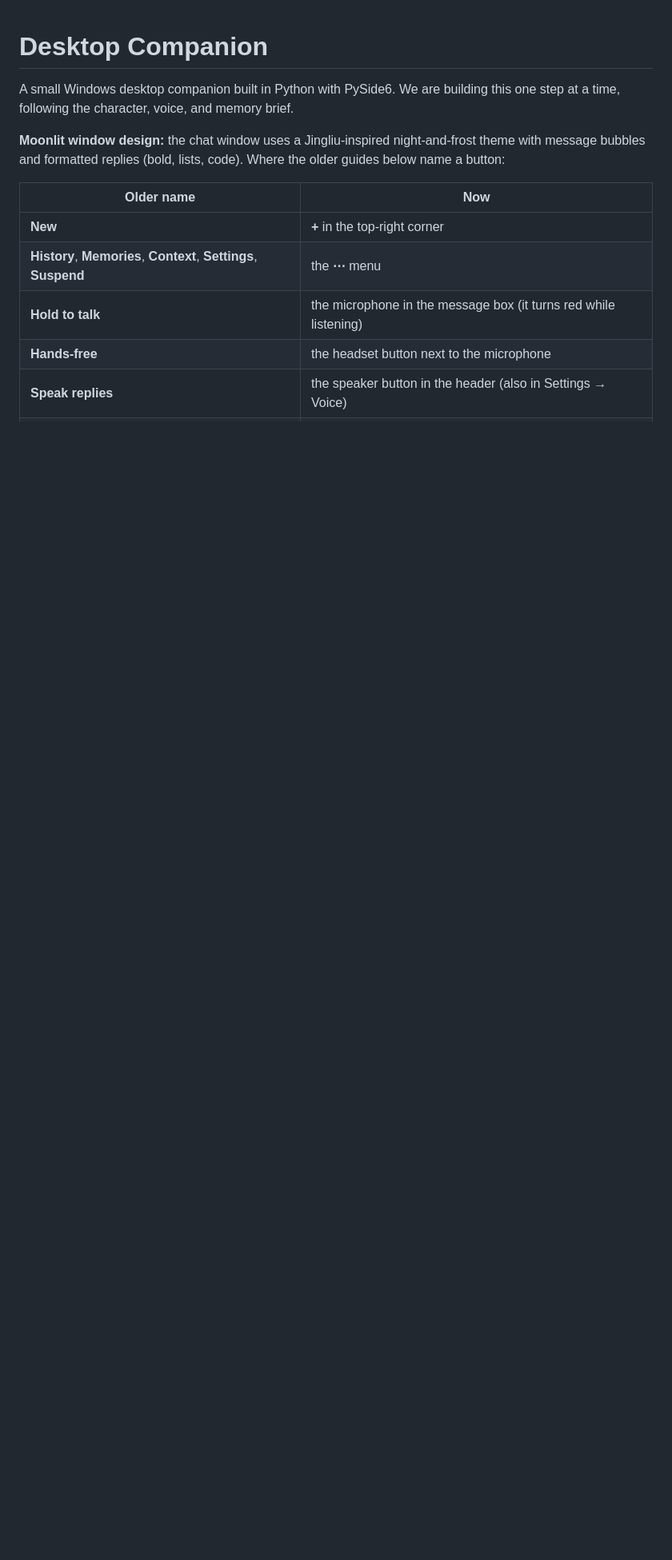
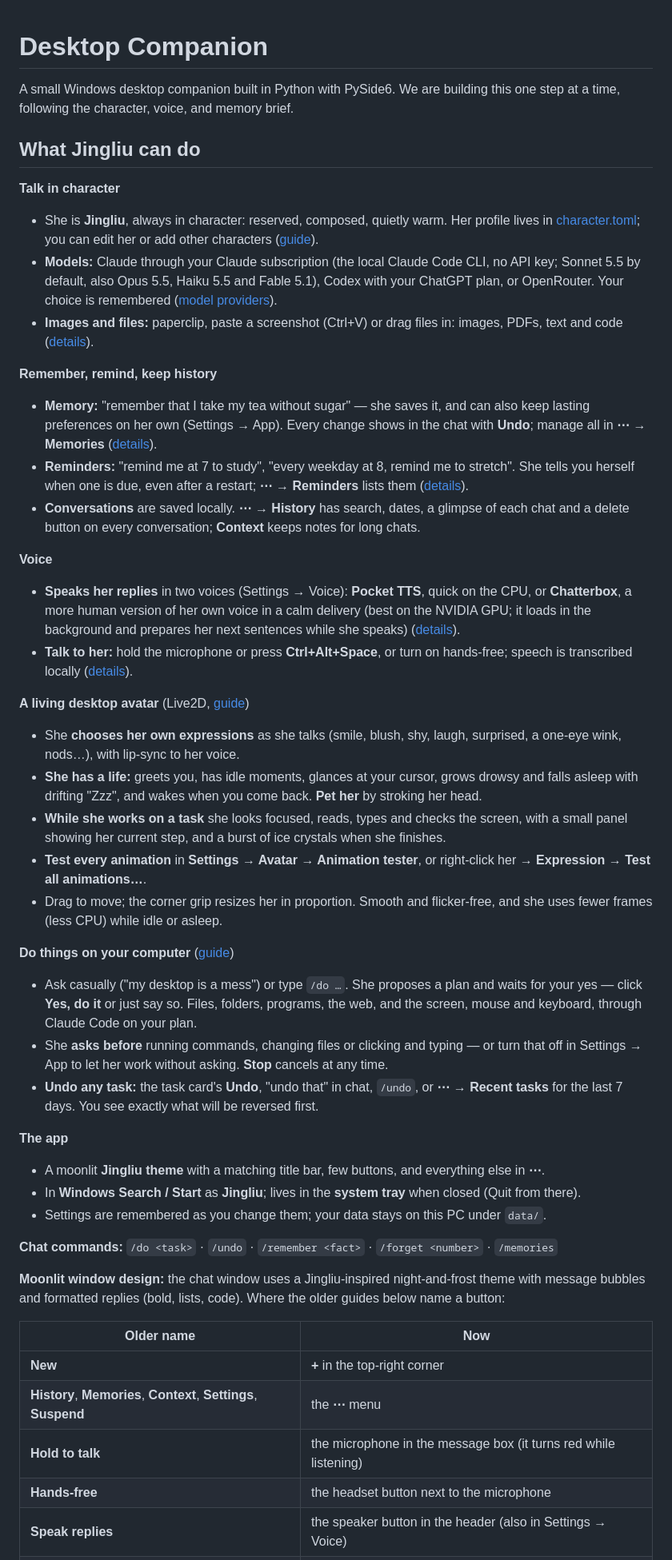
Before and after one commit to rizkwar/Jingliu-Assistant, a Markdown page: README.md, the part around one of its changes. Shown at 80% size. Drawn GitHub-style; blank space fills up the shorter version.

Commit message:
docs: an overview of everything Jingliu can do
A "What Jingliu can do" section at the top of the README covers
conversation and models, memory, reminders, history, voice, the living
avatar, computer tasks with undo, and the app, linking to the detailed
sections and guides. The computer tasks section now mentions step
approval settings and undo.

```diff
--- a/README.md
+++ b/README.md
@@ -2,6 +2,60 @@
 
 A small Windows desktop companion built in Python with PySide6. We are building
 this one step at a time, following the character, voice, and memory brief.
+
+## What Jingliu can do
+
+**Talk in character**
+- She is **Jingliu**, always in character: reserved, composed, quietly warm. Her profile lives in
+  [character.toml](character.toml); you can edit her or add other characters ([guide](docs/character-guide.md)).
+- **Models:** Claude through your Claude subscription (the local Claude Code CLI, no API key;
+  Sonnet 5.5 by default, also Opus 5.5, Haiku 5.5 and Fable 5.1), Codex with your ChatGPT plan, or
+  OpenRouter. Your choice is remembered ([model providers](docs/model-providers.md)).
+- **Images and files:** paperclip, paste a screenshot (Ctrl+V) or drag files in: images, PDFs,
+  text and code ([details](#share-images-and-files)).
+
+**Remember, remind, keep history**
+- **Memory:** "remember that I take my tea without sugar" — she saves it, and can also keep lasting
+  preferences on her own (Settings → App). Every change shows in the chat with **Undo**; manage all in
+  **⋯ → Memories** ([details](#asking-her-to-remember)).
+- **Reminders:** "remind me at 7 to study", "every weekday at 8, remind me to stretch". She tells
+  you herself when one is due, even after a restart; **⋯ → Reminders** lists them ([details](#reminders)).
+- **Conversations** are saved locally. **⋯ → History** has search, dates, a glimpse of each chat and
+  a delete button on every conversation; **Context** keeps notes for long chats.
+
+**Voice**
+- **Speaks her replies** in two voices (Settings → Voice): **Pocket TTS**, quick on the CPU, or
+  **Chatterbox**, a more human version of her own voice in a calm delivery (best on the NVIDIA GPU; it
+  loads in the background and prepares her next sentences while she speaks) ([details](#try-her-voice)).
+- **Talk to her:** hold the microphone or press **Ctrl+Alt+Space**, or turn on hands-free; speech is
+  transcribed locally ([details](#talk-through-your-microphone)).
+
+**A living desktop avatar** (Live2D, [guide](docs/experimental-live2d.md))
+- She **chooses her own expressions** as she talks (smile, blush, shy, laugh, surprised, a one-eye
+  wink, nods…), with lip-sync to her voice.
+- **She has a life:** greets you, has idle moments, glances at your cursor, grows drowsy and falls
+  asleep with drifting "Zzz", and wakes when you come back. **Pet her** by stroking her head.
+- **While she works on a task** she looks focused, reads, types and checks the screen, with a small
+  panel showing her current step, and a burst of ice crystals when she finishes.
+- **Test every animation** in **Settings → Avatar → Animation tester**, or right-click her → **Expression → Test all animations…**.
+- Drag to move; the corner grip resizes her in proportion. Smooth and flicker-free, and she uses
+  fewer frames (less CPU) while idle or asleep.
+
+**Do things on your computer** ([guide](docs/computer-tasks.md))
+- Ask casually ("my desktop is a mess") or type `/do …`. She proposes a plan and waits for your yes —
+  click **Yes, do it** or just say so. Files, folders, programs, the web, and the screen, mouse and
+  keyboard, through Claude Code on your plan.
+- She **asks before** running commands, changing files or clicking and typing — or turn that off in
+  Settings → App to let her work without asking. **Stop** cancels at any time.
+- **Undo any task:** the task card's **Undo**, "undo that" in chat, `/undo`, or **⋯ → Recent tasks**
+  for the last 7 days. You see exactly what will be reversed first.
+
+**The app**
+- A moonlit **Jingliu theme** with a matching title bar, few buttons, and everything else in **⋯**.
+- In **Windows Search / Start** as **Jingliu**; lives in the **system tray** when closed (Quit from there).
+- Settings are remembered as you change them; your data stays on this PC under `data/`.
+
+**Chat commands:** `/do <task>` · `/undo` · `/remember <fact>` · `/forget <number>` · `/memories`
 
 **Moonlit window design:** the chat window uses a Jingliu-inspired night-and-frost
 theme with message bubbles and formatted replies (bold, lists, code). Where the
```
Also changed, not shown: other parts of README.md (+9 -3 lines).
